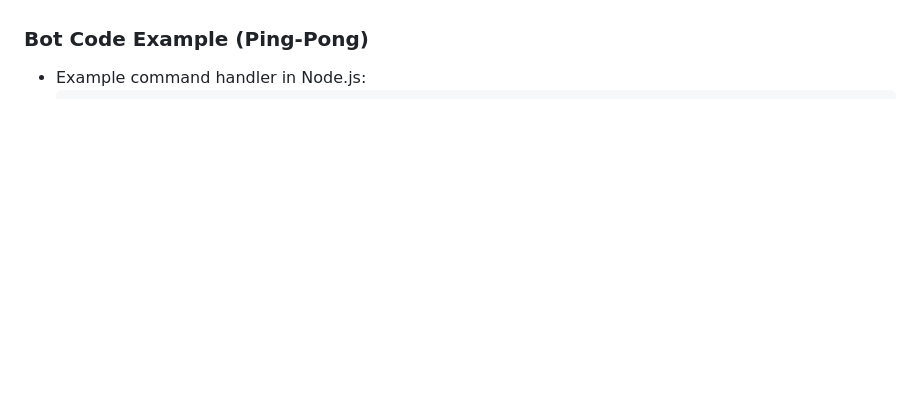
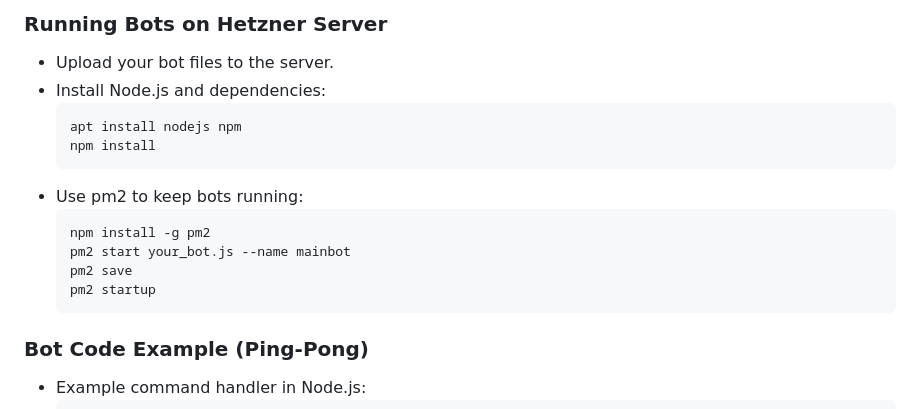
Before and after one commit to molaskidata/discord-bot-web, a Markdown page: README.md, the part around one of its changes. Rendered like a GitHub page; blank space fills up the shorter version.

````diff
--- a/README.md
+++ b/README.md
@@ -77,3 +127,17 @@ Before you start, you need:
+### Running Bots on Hetzner Server
+- Upload your bot files to the server.
+- Install Node.js and dependencies:
+  ```sh
+  apt install nodejs npm
+  npm install
+  ```
+- Use pm2 to keep bots running:
+  ```sh
+  npm install -g pm2
+  pm2 start your_bot.js --name mainbot
+  pm2 save
+  pm2 startup
+  ```
 
 ### Bot Code Example (Ping-Pong)
 - Example command handler in Node.js:
````
Also changed, not shown: other parts of README.md (+50 -0 lines).
